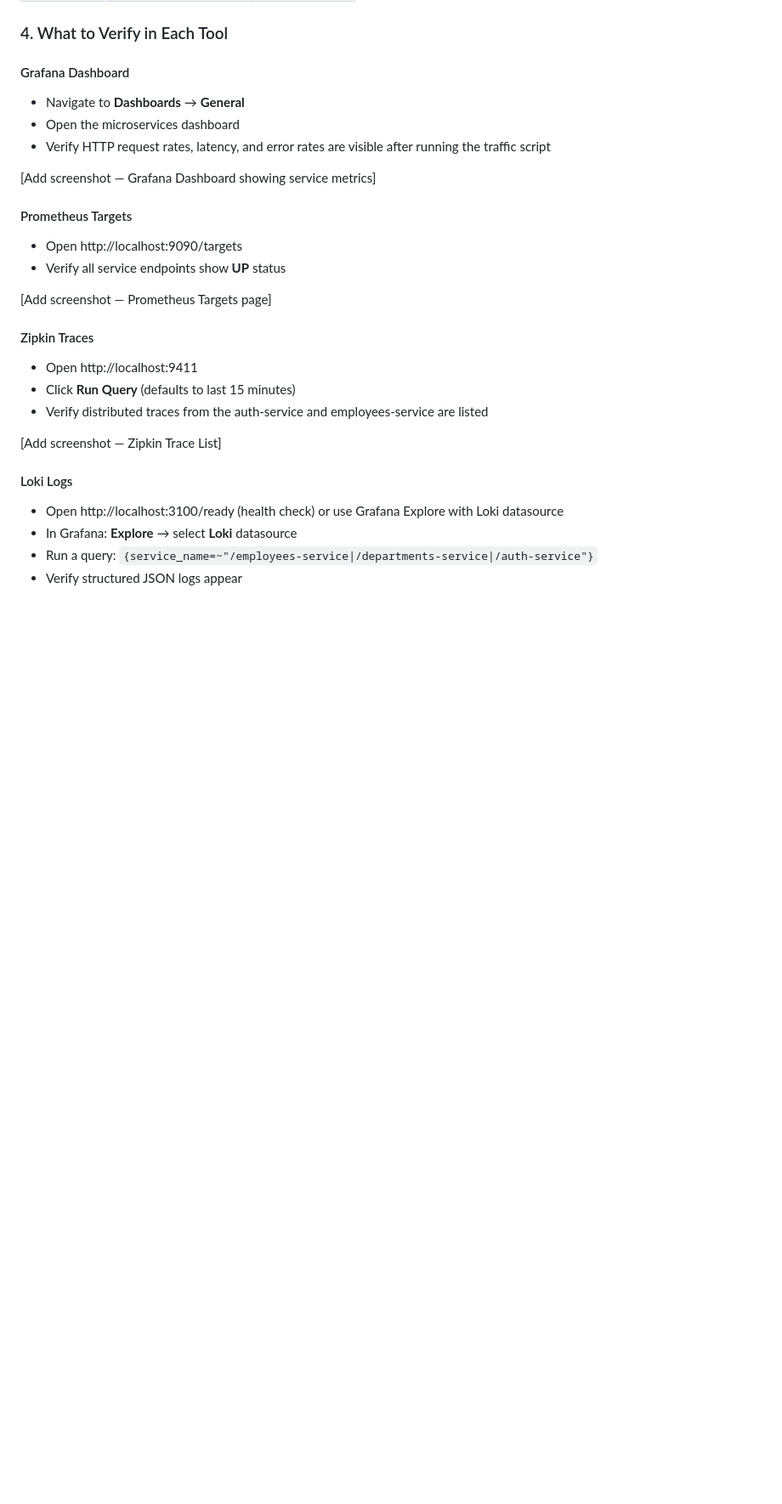
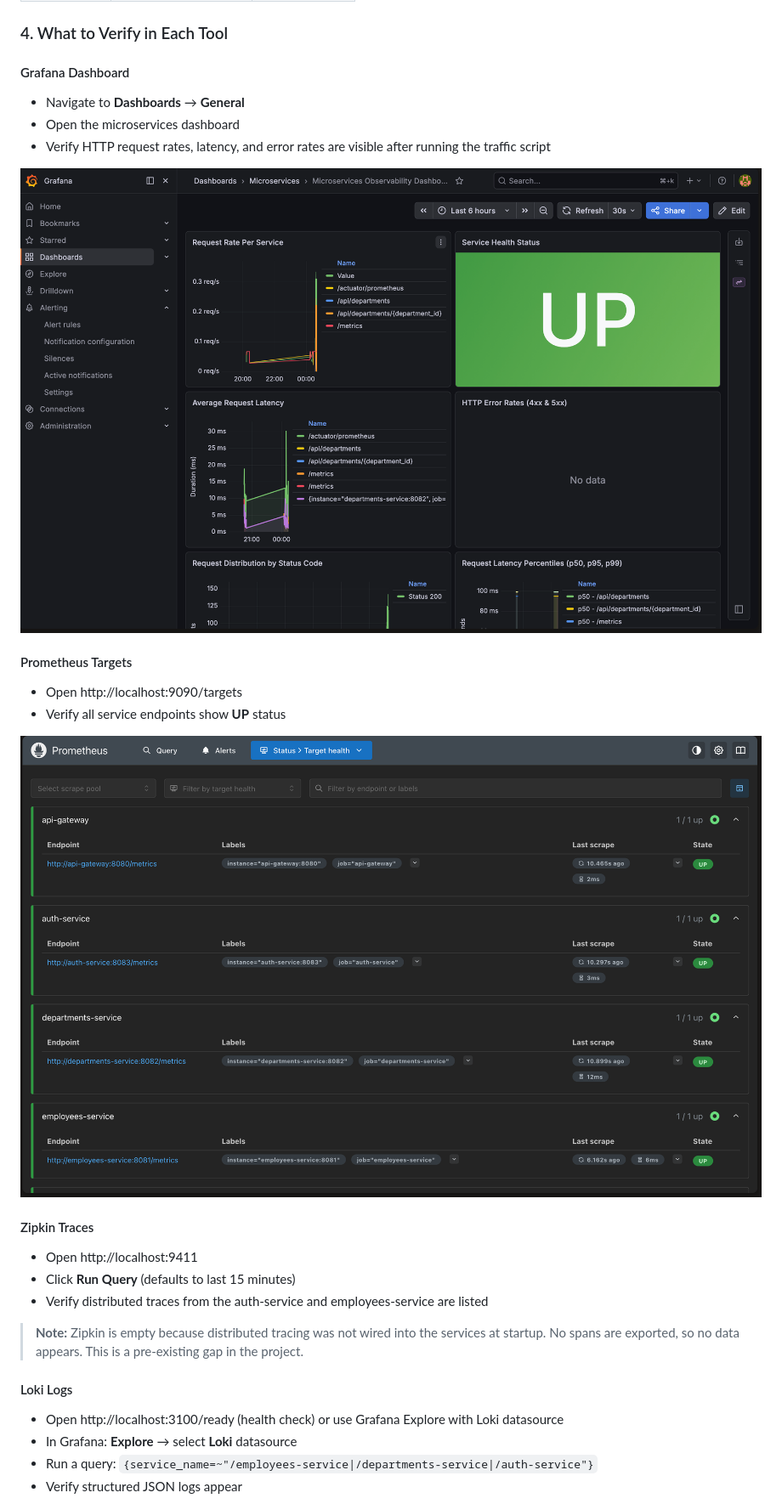
Before and after one commit to Josedzzz/microservices-fp, a Markdown page: README.md, the part around one of its changes. Shown at 85% size. GitHub-like rendering; pictures changed too: images/dashboard_grafana.png (added), images/prometheus_dashboard.png (added); blank space fills up the shorter version.

Commit message:
docs: add images for test cases

```diff
--- a/README.md
+++ b/README.md
@@ -3715,14 +3715,14 @@ Expected output:
 - Open the microservices dashboard
 - Verify HTTP request rates, latency, and error rates are visible after running the traffic script
 
-[Add screenshot — Grafana Dashboard showing service metrics]
+![Grafana Dashboard](images/dashboard_grafana.png)
 
 #### Prometheus Targets
 
 - Open http://localhost:9090/targets
 - Verify all service endpoints show **UP** status
 
-[Add screenshot — Prometheus Targets page]
+![Prometheus Dashboard](images/prometheus_dashboard.png)
 
 #### Zipkin Traces
 
@@ -3730,7 +3730,7 @@ Expected output:
 - Click **Run Query** (defaults to last 15 minutes)
 - Verify distributed traces from the auth-service and employees-service are listed
 
-[Add screenshot — Zipkin Trace List]
+> **Note:** Zipkin is empty because distributed tracing was not wired into the services at startup. No spans are exported, so no data appears. This is a pre-existing gap in the project.
 
 #### Loki Logs
 
```
Also changed, not shown: other parts of README.md (+11 -11 lines), images/discord_message.png (added), images/loki_logs.png (added), images/service_down.png (added).
